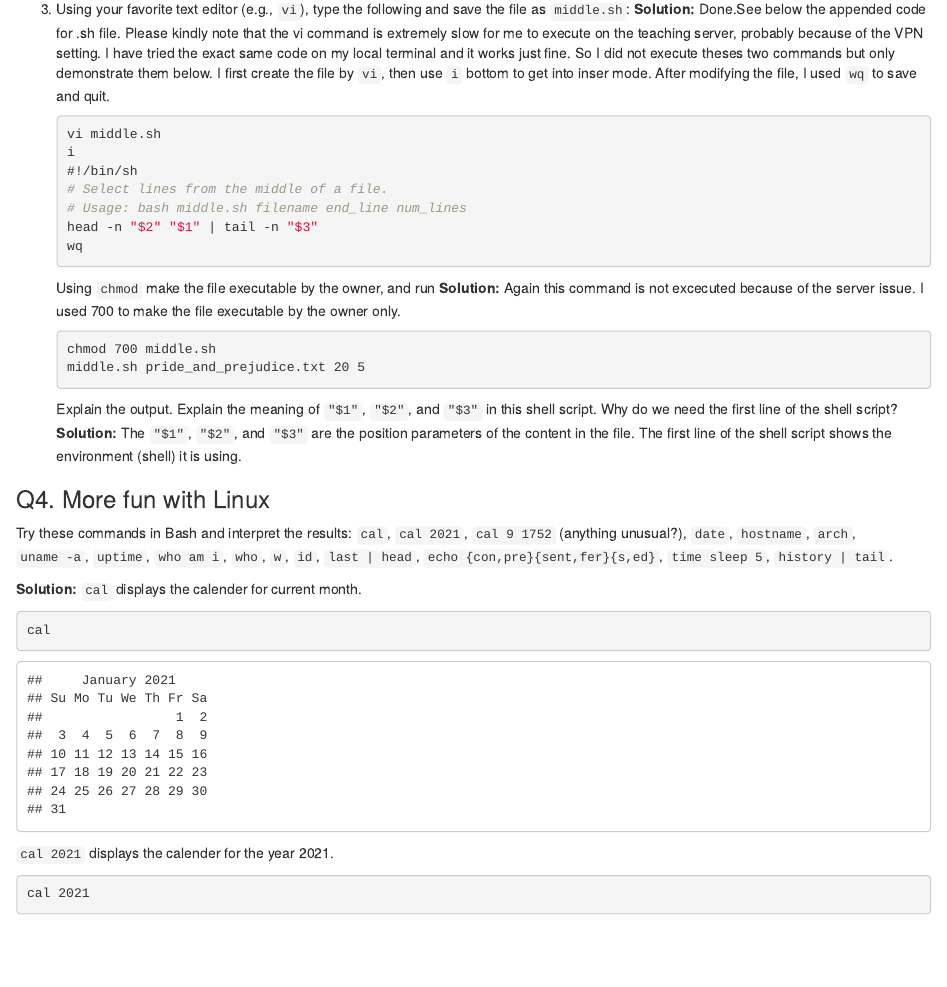
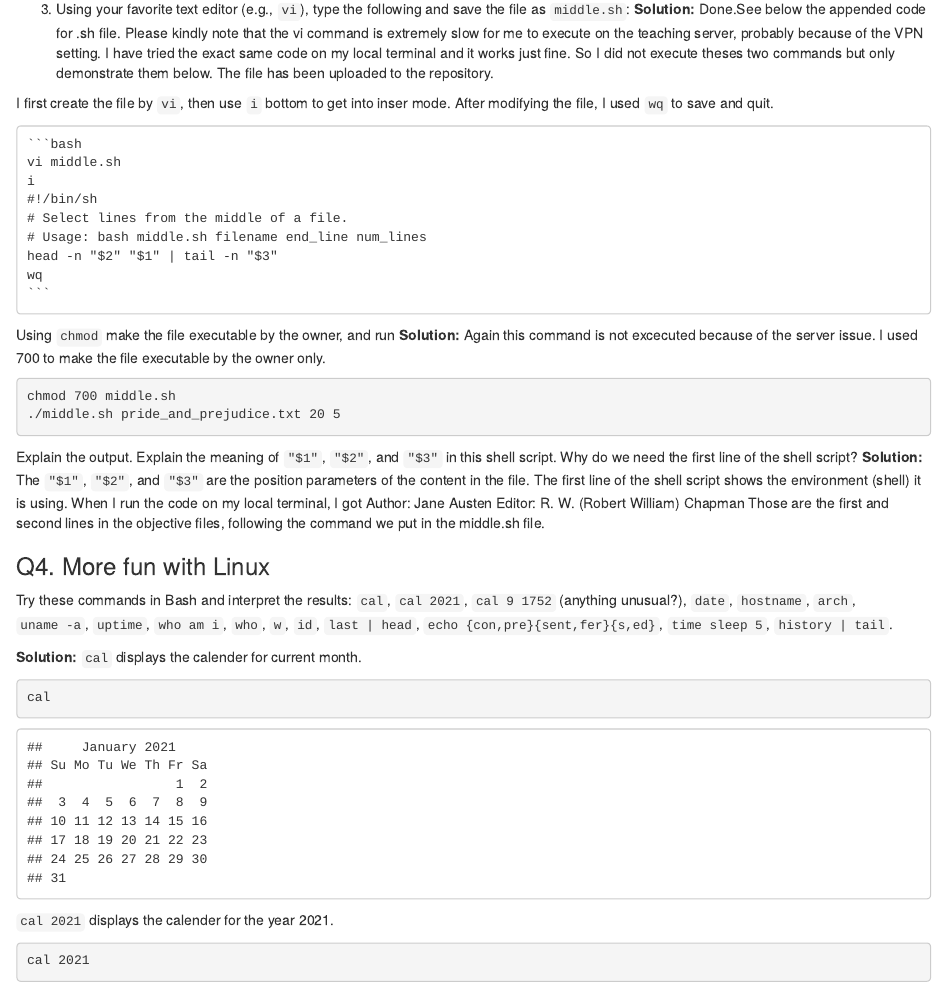
Before and after one commit to ClareChen20/biostat-203b-2021-winter, an R Markdown document (hw1/hw1sol.Rmd): the page in a window 1100 px wide, from 5580 px down. The pictures show the output file hw1/hw1sol.html that the author committed with the source, opened offline.

Commit message:
Final check 2

````diff
--- a/hw1/hw1sol.Rmd
+++ b/hw1/hw1sol.Rmd
@@ -168,7 +168,8 @@ Do **not** put this text file `pride_and_prejudice.txt` in Git. Using a `for` lo
 
 3. Using your favorite text editor (e.g., `vi`), type the following and save the file as `middle.sh`:
 **Solution:** Done.See below the appended code for .sh file.
-Please kindly note that the vi command is extremely slow for me to execute on the teaching server, probably because of the VPN setting. I have tried the exact same code on my local terminal and it works just fine. So I did not execute theses two commands but only demonstrate them below.
+Please kindly note that the vi command is extremely slow for me to execute on the teaching server, probably because of the VPN setting. I have tried the exact same code on my local terminal and it works just fine. So I did not execute theses two commands but only demonstrate them below. The file has been uploaded to the repository.
+
 I first create the file by `vi`, then use `i` bottom to get into inser mode. After modifying the file, I used `wq` to save and quit.
     ```{bash eval=FALSE}
     vi middle.sh
@@ -182,13 +183,17 @@ I first create the file by `vi`, then use `i` bottom to get into inser mode. Aft
 Using `chmod` make the file executable by the owner, and run
     **Solution:**
     Again this command is not excecuted because of the server issue. I used       700 to make the file executable by the owner only.
-    ``` {bash eval=FALSE}
-    chmod 700 middle.sh
-    middle.sh pride_and_prejudice.txt 20 5
-    ```
+``` {bash eval=FALSE}
+chmod 700 middle.sh
+./middle.sh pride_and_prejudice.txt 20 5
+```
 Explain the output. Explain the meaning of `"$1"`, `"$2"`, and `"$3"` in this shell script. Why do we need the first line of the shell script?
-    **Solution:**
-    The `"$1"`, `"$2"`, and `"$3"` are the position parameters of the content     in the file. The first line of the shell script shows the environment         (shell) it is using.
+**Solution:**
+The `"$1"`, `"$2"`, and `"$3"` are the position parameters of the content     in the file. The first line of the shell script shows the environment         (shell) it is using.
+    When I run the code on my local terminal, I got
+    Author: Jane Austen
+    Editor: R. W. (Robert William) Chapman
+Those are the first and second lines in the objective files, following the    command we put in the middle.sh file.
 
 
 ### Q4. More fun with Linux
````
Also changed, not shown: hw1/hw1sol.html, hw1/hw1sol.Rmd (2 more changed lines).
